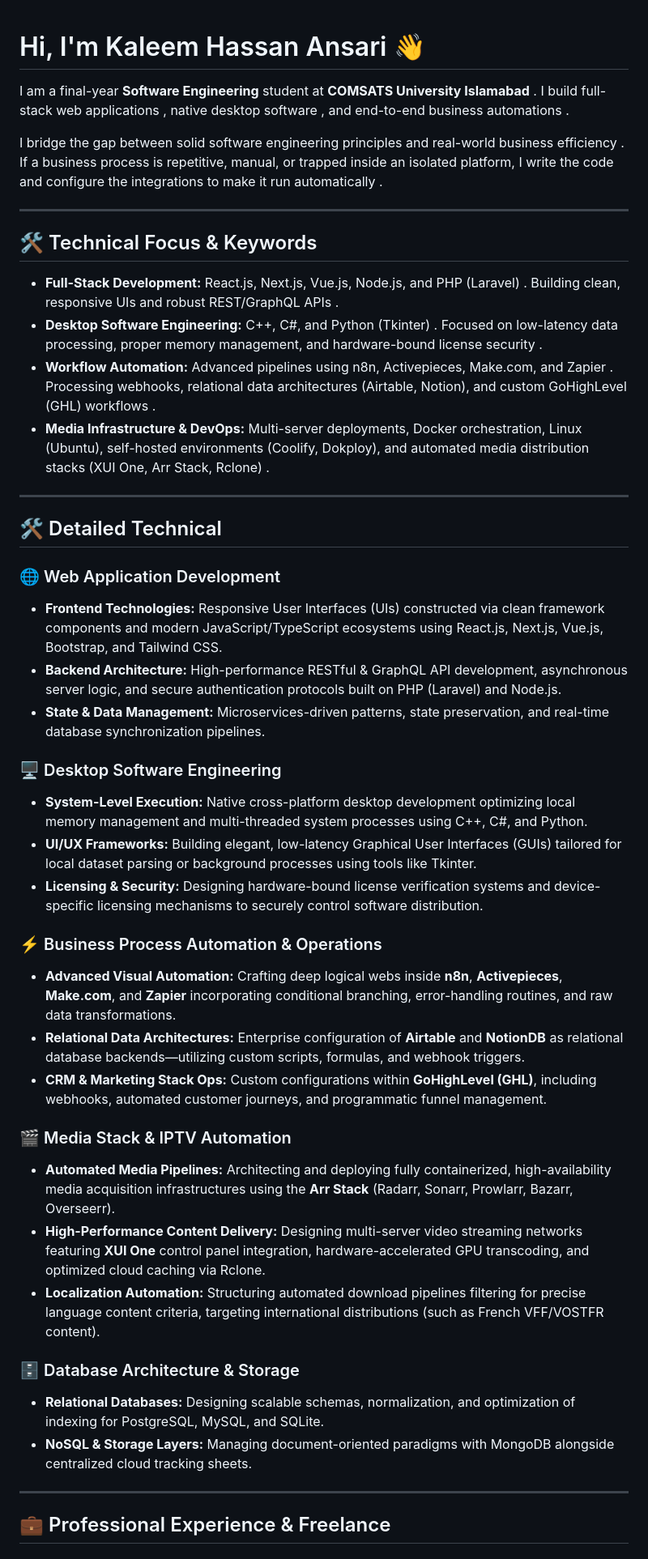
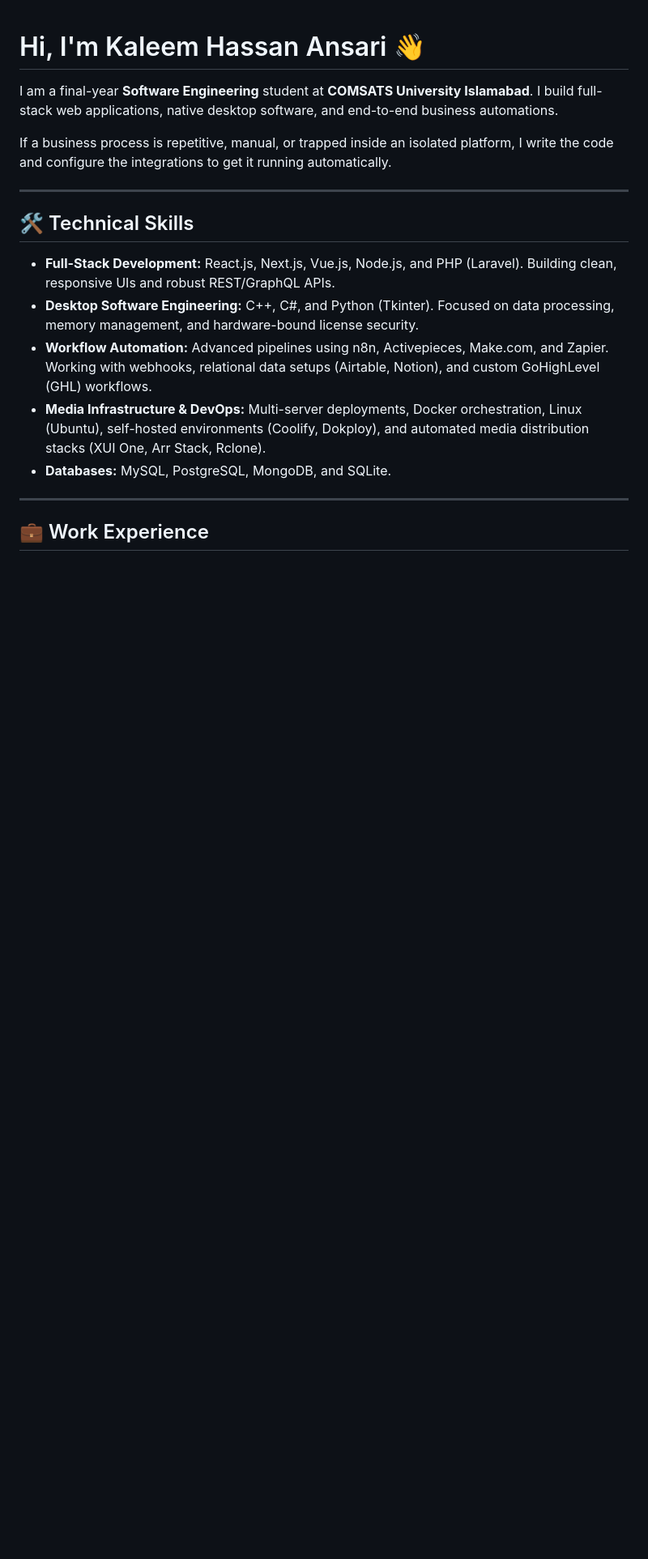
Before and after one commit to hexakaleem/hexakaleem, a Markdown page: README.md, the part around one of its changes. Shown at 81% size. Rendered like a GitHub page; blank space fills up the shorter version.

```diff
--- a/README.md
+++ b/README.md
@@ -1,47 +1,20 @@
 # Hi, I'm Kaleem Hassan Ansari 👋
 
- I am a final-year **Software Engineering** student at **COMSATS University Islamabad** . I build full-stack web applications , native desktop software , and end-to-end business automations .
+I am a final-year **Software Engineering** student at **COMSATS University Islamabad**. I build full-stack web applications, native desktop software, and end-to-end business automations.
 
-I bridge the gap between solid software engineering principles and real-world business efficiency . If a business process is repetitive, manual, or trapped inside an isolated platform, I write the code and configure the integrations to make it run automatically .
-
----
-## 🛠️ Technical Focus & Keywords
-
-* **Full-Stack Development:** React.js, Next.js, Vue.js, Node.js, and PHP (Laravel) . Building clean, responsive UIs and robust REST/GraphQL APIs .
-* **Desktop Software Engineering:** C++, C#, and Python (Tkinter) . Focused on low-latency data processing, proper memory management, and hardware-bound license security .
-* **Workflow Automation:** Advanced pipelines using n8n, Activepieces, Make.com, and Zapier . Processing webhooks, relational data architectures (Airtable, Notion), and custom GoHighLevel (GHL) workflows .
-* **Media Infrastructure & DevOps:** Multi-server deployments, Docker orchestration, Linux (Ubuntu), self-hosted environments (Coolify, Dokploy), and automated media distribution stacks (XUI One, Arr Stack, Rclone) .
+If a business process is repetitive, manual, or trapped inside an isolated platform, I write the code and configure the integrations to get it running automatically.
 
 ---
 
+## 🛠️ Technical Skills
 
-## 🛠️ Detailed Technical
-
-### 🌐 Web Application Development
-* **Frontend Technologies:** Responsive User Interfaces (UIs) constructed via clean framework components and modern JavaScript/TypeScript ecosystems using React.js, Next.js, Vue.js, Bootstrap, and Tailwind CSS.
-* **Backend Architecture:** High-performance RESTful & GraphQL API development, asynchronous server logic, and secure authentication protocols built on PHP (Laravel) and Node.js.
-* **State & Data Management:** Microservices-driven patterns, state preservation, and real-time database synchronization pipelines.
-
-### 🖥️ Desktop Software Engineering
-* **System-Level Execution:** Native cross-platform desktop development optimizing local memory management and multi-threaded system processes using C++, C#, and Python.
-* **UI/UX Frameworks:** Building elegant, low-latency Graphical User Interfaces (GUIs) tailored for local dataset parsing or background processes using tools like Tkinter.
-* **Licensing & Security:** Designing hardware-bound license verification systems and device-specific licensing mechanisms to securely control software distribution.
-
-### ⚡ Business Process Automation & Operations
-* **Advanced Visual Automation:** Crafting deep logical webs inside **n8n**, **Activepieces**, **Make.com**, and **Zapier** incorporating conditional branching, error-handling routines, and raw data transformations.
-* **Relational Data Architectures:** Enterprise configuration of **Airtable** and **NotionDB** as relational database backends—utilizing custom scripts, formulas, and webhook triggers.
-* **CRM & Marketing Stack Ops:** Custom configurations within **GoHighLevel (GHL)**, including webhooks, automated customer journeys, and programmatic funnel management.
-
-### 🎬 Media Stack & IPTV Automation
-* **Automated Media Pipelines:** Architecting and deploying fully containerized, high-availability media acquisition infrastructures using the **Arr Stack** (Radarr, Sonarr, Prowlarr, Bazarr, Overseerr).
-* **High-Performance Content Delivery:** Designing multi-server video streaming networks featuring **XUI One** control panel integration, hardware-accelerated GPU transcoding, and optimized cloud caching via Rclone.
-* **Localization Automation:** Structuring automated download pipelines filtering for precise language content criteria, targeting international distributions (such as French VFF/VOSTFR content).
-
-### 🗄️ Database Architecture & Storage
-* **Relational Databases:** Designing scalable schemas, normalization, and optimization of indexing for PostgreSQL, MySQL, and SQLite.
-* **NoSQL & Storage Layers:** Managing document-oriented paradigms with MongoDB alongside centralized cloud tracking sheets.
+* **Full-Stack Development:** React.js, Next.js, Vue.js, Node.js, and PHP (Laravel). Building clean, responsive UIs and robust REST/GraphQL APIs.
+* **Desktop Software Engineering:** C++, C#, and Python (Tkinter). Focused on data processing, memory management, and hardware-bound license security.
+* **Workflow Automation:** Advanced pipelines using n8n, Activepieces, Make.com, and Zapier. Working with webhooks, relational data setups (Airtable, Notion), and custom GoHighLevel (GHL) workflows.
+* **Media Infrastructure & DevOps:** Multi-server deployments, Docker orchestration, Linux (Ubuntu), self-hosted environments (Coolify, Dokploy), and automated media distribution stacks (XUI One, Arr Stack, Rclone).
+* **Databases:** MySQL, PostgreSQL, MongoDB, and SQLite.
 
 ---
 
-## 💼 Professional Experience & Freelance
+## 💼 Work Experience
 
```
Also changed, not shown: other parts of README.md (+33 -43 lines).
